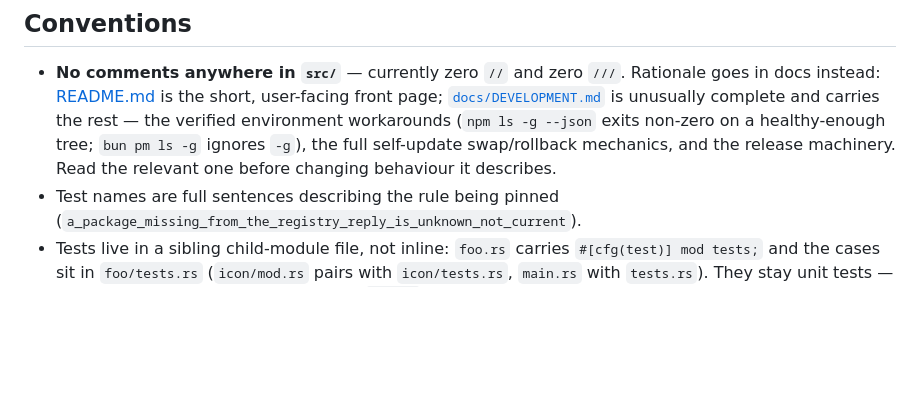
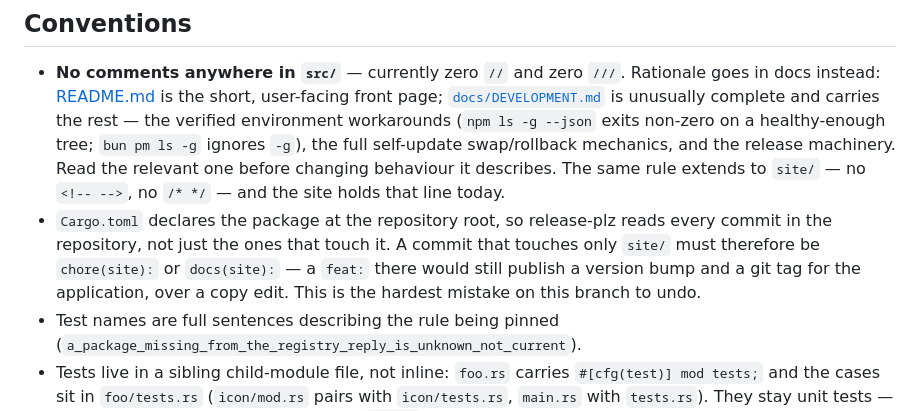
Before and after one commit to TOR968/Globlin, a Markdown page: CLAUDE.md, the part around the change. GitHub-like rendering; blank space fills up the shorter version.

```diff
--- a/CLAUDE.md
+++ b/CLAUDE.md
@@ -91,7 +91,12 @@ encoder in `src/icon/png.rs`. Regenerate them, never hand-edit them; see
   is unusually complete and carries the rest — the verified environment workarounds
   (`npm ls -g --json` exits non-zero on a healthy-enough tree; `bun pm ls -g` ignores `-g`), the full
   self-update swap/rollback mechanics, and the release machinery. Read the relevant one before changing
-  behaviour it describes.
+  behaviour it describes. The same rule extends to `site/` — no `<!-- -->`, no `/* */` — and the site
+  holds that line today.
+- `Cargo.toml` declares the package at the repository root, so release-plz reads every commit in the
+  repository, not just the ones that touch it. A commit that touches only `site/` must therefore be
+  `chore(site):` or `docs(site):` — a `feat:` there would still publish a version bump and a git tag for
+  the application, over a copy edit. This is the hardest mistake on this branch to undo.
 - Test names are full sentences describing the rule being pinned
   (`a_package_missing_from_the_registry_reply_is_unknown_not_current`).
 - Tests live in a sibling child-module file, not inline: `foo.rs` carries `#[cfg(test)] mod tests;` and
```
Also changed, not shown: docs/DEVELOPMENT.md (+39 -4 lines).
